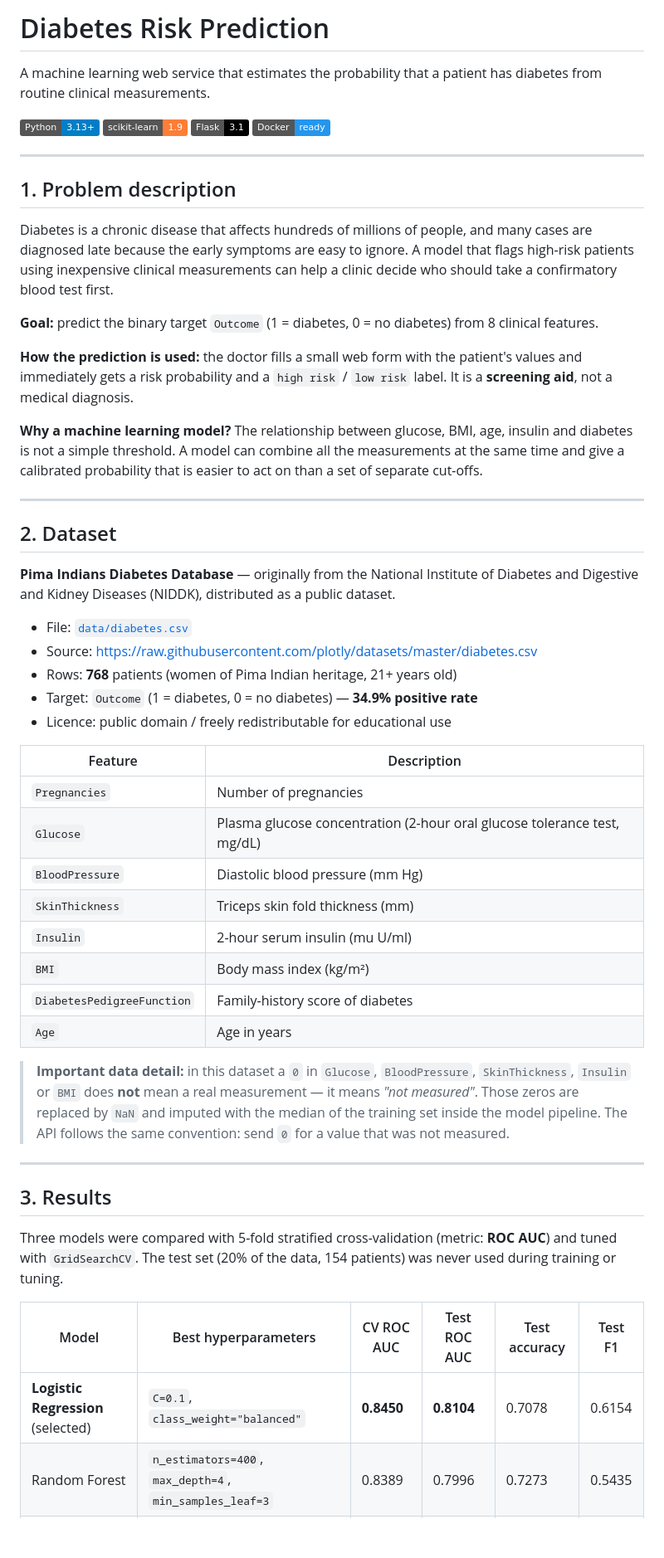
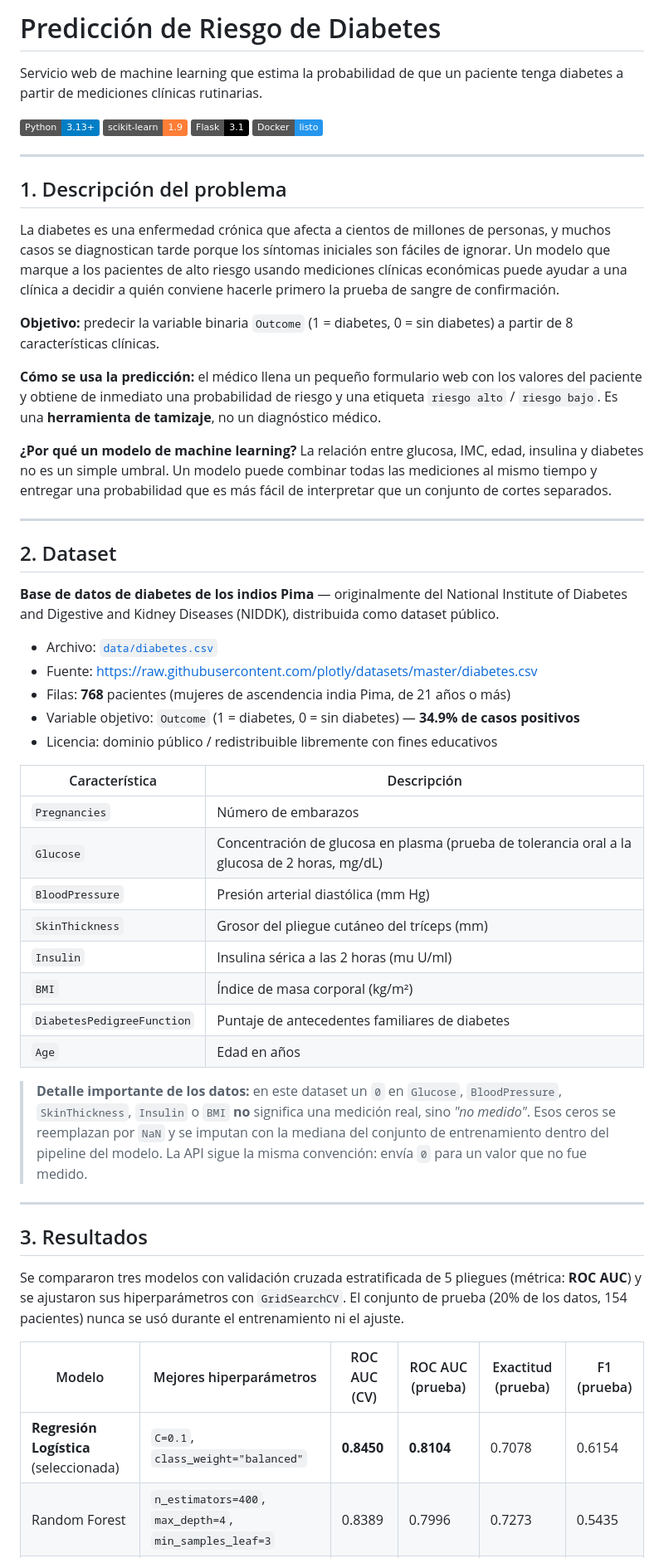
Before and after one commit to Alvarosv1404/Diabetes-risk-prediction, a Markdown page: README.md, the part around one of its changes. Shown at 83% size. GitHub-like rendering; badges without logos; blank space fills up the shorter version.

```diff
--- a/README.md
+++ b/README.md
@@ -1,58 +1,58 @@
-# Diabetes Risk Prediction
+# Predicción de Riesgo de Diabetes
 
-A machine learning web service that estimates the probability that a patient has diabetes from routine clinical measurements.
+Servicio web de machine learning que estima la probabilidad de que un paciente tenga diabetes a partir de mediciones clínicas rutinarias.
 
 [![Python](https://img.shields.io/badge/Python-3.13%2B-blue)](https://www.python.org/)
 [![scikit-learn](https://img.shields.io/badge/scikit--learn-1.9-orange)](https://scikit-learn.org/)
 [![Flask](https://img.shields.io/badge/Flask-3.1-black)](https://flask.palletsprojects.com/)
-[![Docker](https://img.shields.io/badge/Docker-ready-2496ED)](https://www.docker.com/)
+[![Docker](https://img.shields.io/badge/Docker-listo-2496ED)](https://www.docker.com/)
 
 ---
 
-## 1. Problem description
+## 1. Descripción del problema
 
-Diabetes is a chronic disease that affects hundreds of millions of people, and many cases are diagnosed late because the early symptoms are easy to ignore. A model that flags high-risk patients using inexpensive clinical measurements can help a clinic decide who should take a confirmatory blood test first.
+La diabetes es una enfermedad crónica que afecta a cientos de millones de personas, y muchos casos se diagnostican tarde porque los síntomas iniciales son fáciles de ignorar. Un modelo que marque a los pacientes de alto riesgo usando mediciones clínicas económicas puede ayudar a una clínica a decidir a quién conviene hacerle primero la prueba de sangre de confirmación.
 
-**Goal:** predict the binary target `Outcome` (1 = diabetes, 0 = no diabetes) from 8 clinical features.
+**Objetivo:** predecir la variable binaria `Outcome` (1 = diabetes, 0 = sin diabetes) a partir de 8 características clínicas.
 
-**How the prediction is used:** the doctor fills a small web form with the patient's values and immediately gets a risk probability and a `high risk` / `low risk` label. It is a **screening aid**, not a medical diagnosis.
+**Cómo se usa la predicción:** el médico llena un pequeño formulario web con los valores del paciente y obtiene de inmediato una probabilidad de riesgo y una etiqueta `riesgo alto` / `riesgo bajo`. Es una **herramienta de tamizaje**, no un diagnóstico médico.
 
-**Why a machine learning model?** The relationship between glucose, BMI, age, insulin and diabetes is not a simple threshold. A model can combine all the measurements at the same time and give a calibrated probability that is easier to act on than a set of separate cut-offs.
+**¿Por qué un modelo de machine learning?** La relación entre glucosa, IMC, edad, insulina y diabetes no es un simple umbral. Un modelo puede combinar todas las mediciones al mismo tiempo y entregar una probabilidad que es más fácil de interpretar que un conjunto de cortes separados.
 
 ---
 
 ## 2. Dataset
 
-**Pima Indians Diabetes Database** — originally from the National Institute of Diabetes and Digestive and Kidney Diseases (NIDDK), distributed as a public dataset.
+**Base de datos de diabetes de los indios Pima** — originalmente del National Institute of Diabetes and Digestive and Kidney Diseases (NIDDK), distribuida como dataset público.
 
-* File: [`data/diabetes.csv`](data/diabetes.csv)
-* Source: <https://raw.githubusercontent.com/plotly/datasets/master/diabetes.csv>
-* Rows: **768** patients (women of Pima Indian heritage, 21+ years old)
-* Target: `Outcome` (1 = diabetes, 0 = no diabetes) — **34.9% positive rate**
-* Licence: public domain / freely redistributable for educational use
+* Archivo: [`data/diabetes.csv`](data/diabetes.csv)
+* Fuente: <https://raw.githubusercontent.com/plotly/datasets/master/diabetes.csv>
+* Filas: **768** pacientes (mujeres de ascendencia india Pima, de 21 años o más)
+* Variable objetivo: `Outcome` (1 = diabetes, 0 = sin diabetes) — **34.9% de casos positivos**
+* Licencia: dominio público / redistribuible libremente con fines educativos
 
-| Feature | Description |
+| Característica | Descripción |
 |---|---|
-| `Pregnancies` | Number of pregnancies |
-| `Glucose` | Plasma glucose concentration (2-hour oral glucose tolerance test, mg/dL) |
-| `BloodPressure` | Diastolic blood pressure (mm Hg) |
-| `SkinThickness` | Triceps skin fold thickness (mm) |
-| `Insulin` | 2-hour serum insulin (mu U/ml) |
-| `BMI` | Body mass index (kg/m²) |
-| `DiabetesPedigreeFunction` | Family-history score of diabetes |
-| `Age` | Age in years |
+| `Pregnancies` | Número de embarazos |
+| `Glucose` | Concentración de glucosa en plasma (prueba de tolerancia oral a la glucosa de 2 horas, mg/dL) |
+| `BloodPressure` | Presión arterial diastólica (mm Hg) |
+| `SkinThickness` | Grosor del pliegue cutáneo del tríceps (mm) |
+| `Insulin` | Insulina sérica a las 2 horas (mu U/ml) |
+| `BMI` | Índice de masa corporal (kg/m²) |
+| `DiabetesPedigreeFunction` | Puntaje de antecedentes familiares de diabetes |
+| `Age` | Edad en años |
 
-> **Important data detail:** in this dataset a `0` in `Glucose`, `BloodPressure`, `SkinThickness`, `Insulin` or `BMI` does **not** mean a real measurement — it means *"not measured"*. Those zeros are replaced by `NaN` and imputed with the median of the training set inside the model pipeline. The API follows the same convention: send `0` for a value that was not measured.
+> **Detalle importante de los datos:** en este dataset un `0` en `Glucose`, `BloodPressure`, `SkinThickness`, `Insulin` o `BMI` **no** significa una medición real, sino *"no medido"*. Esos ceros se reemplazan por `NaN` y se imputan con la mediana del conjunto de entrenamiento dentro del pipeline del modelo. La API sigue la misma convención: envía `0` para un valor que no fue medido.
 
 ---
 
-## 3. Results
+## 3. Resultados
 
-Three models were compared with 5-fold stratified cross-validation (metric: **ROC AUC**) and tuned with `GridSearchCV`. The test set (20% of the data, 154 patients) was never used during training or tuning.
+Se compararon tres modelos con validación cruzada estratificada de 5 pliegues (métrica: **ROC AUC**) y se ajustaron sus hiperparámetros con `GridSearchCV`. El conjunto de prueba (20% de los datos, 154 pacientes) nunca se usó durante el entrenamiento ni el ajuste.
 
-| Model | Best hyperparameters | CV ROC AUC | Test ROC AUC | Test accuracy | Test F1 |
+| Modelo | Mejores hiperparámetros | ROC AUC (CV) | ROC AUC (prueba) | Exactitud (prueba) | F1 (prueba) |
 |---|---|---|---|---|---|
-| **Logistic Regression** (selected) | `C=0.1`, `class_weight="balanced"` | **0.8450** | **0.8104** | 0.7078 | 0.6154 |
+| **Regresión Logística** (seleccionada) | `C=0.1`, `class_weight="balanced"` | **0.8450** | **0.8104** | 0.7078 | 0.6154 |
 | Random Forest | `n_estimators=400`, `max_depth=4`, `min_samples_leaf=3` | 0.8389 | 0.7996 | 0.7273 | 0.5435 |
 | Gradient Boosting | `n_estimators=100`, `learning_rate=0.05`, `max_depth=2` | 0.8297 | 0.8148 | 0.7208 | 0.5657 |
 
```
Also changed, not shown: other parts of README.md (+68 -68 lines), docs/form.png, docs/prediction.png, 8 other files.
